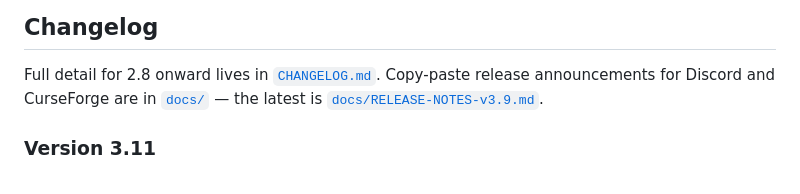
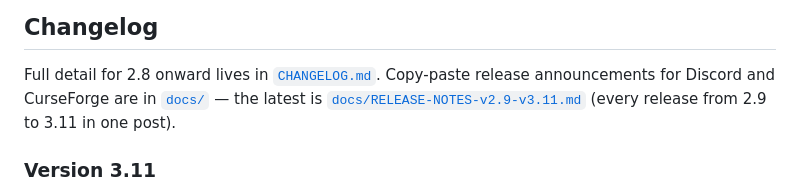
Before and after one commit to netwalker0099/watchingmachine, a Markdown page: README.md, the part around the change. GitHub-like rendering.

```diff
--- a/README.md
+++ b/README.md
@@ -432,7 +432,8 @@ opens the dashboard. Everything the addon does can be reached from it.
 Full detail for 2.8 onward lives in [`CHANGELOG.md`](CHANGELOG.md).
 Copy-paste release announcements for Discord and CurseForge are in
 [`docs/`](docs/) — the latest is
-[`docs/RELEASE-NOTES-v3.9.md`](docs/RELEASE-NOTES-v3.9.md).
+[`docs/RELEASE-NOTES-v2.9-v3.11.md`](docs/RELEASE-NOTES-v2.9-v3.11.md)
+(every release from 2.9 to 3.11 in one post).
 
 ### Version 3.11
 - Chat Filter: premade filters for **GDKP**, **Guild Loot Run** and **Gear Carry** (incl. "gear carries"), one tick each in the Chat Filter window; off until switched on
```
Also changed, not shown: docs/RELEASE-NOTES-v2.9-v3.11.md (added, +491 -0 lines).
